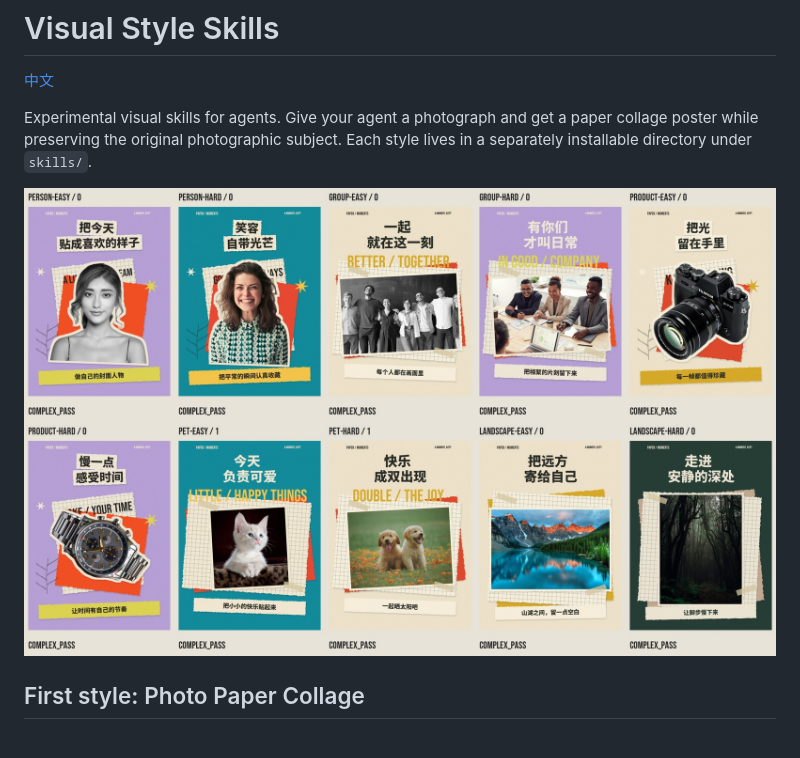
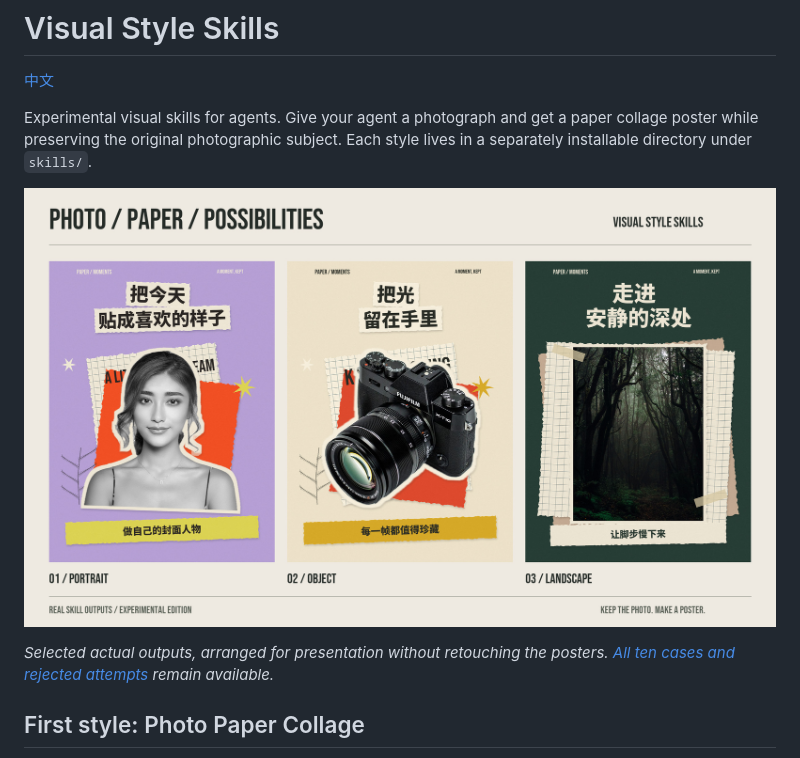
Before and after one commit to chingz0509/visual-skills, a Markdown page: README.en.md, the part around one of its changes. Drawn GitHub-style; pictures changed too: examples/showcase.jpg (added).

Commit message:
Present selected real outputs on the project homepage

```diff
--- a/README.en.md
+++ b/README.en.md
@@ -4,7 +4,9 @@
 
 Experimental visual skills for agents. Give your agent a photograph and get a paper collage poster while preserving the original photographic subject. Each style lives in a separately installable directory under `skills/`.
 
-![All ten benchmark outputs](examples/contact-sheet.jpg)
+![Three actual outputs: portrait, object and landscape](examples/showcase.jpg)
+
+*Selected actual outputs, arranged for presentation without retouching the posters. [All ten cases and rejected attempts](benchmark/REPORT.md) remain available.*
 
 ## First style: Photo Paper Collage
 
```
Also changed, not shown: other parts of README.en.md (+1 -1 lines), README.md (+7 -3 lines), 1 other file.
